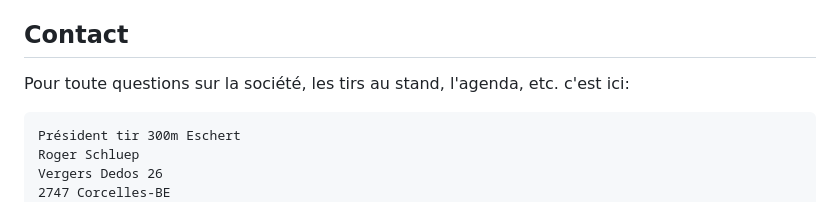
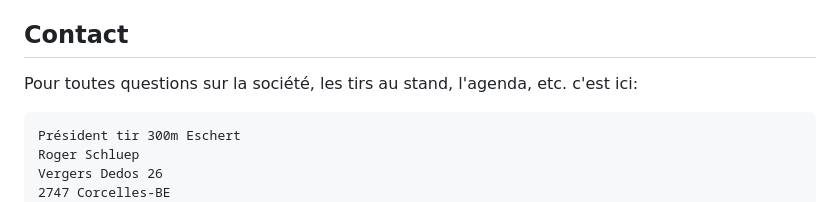
Before and after one commit to GISED-Link/tireschert.ch, a Markdown page: index.md, the part around the change. Rendered like a GitHub page.

Commit message:
orthographe

````diff
--- a/index.md
+++ b/index.md
@@ -117,7 +117,7 @@ Les informations sur la disponibilité ainsi que les prix te seront volontiers c
 [Haut de la page ↑](#bienvenue-à-la-société-de-tir-deschert-300m)
 
 ## Contact
-Pour toute questions sur la société, les tirs au stand, l'agenda, etc. c'est ici:
+Pour toutes questions sur la société, les tirs au stand, l'agenda, etc. c'est ici:
 ```
 Président tir 300m Eschert
 Roger Schluep
````
